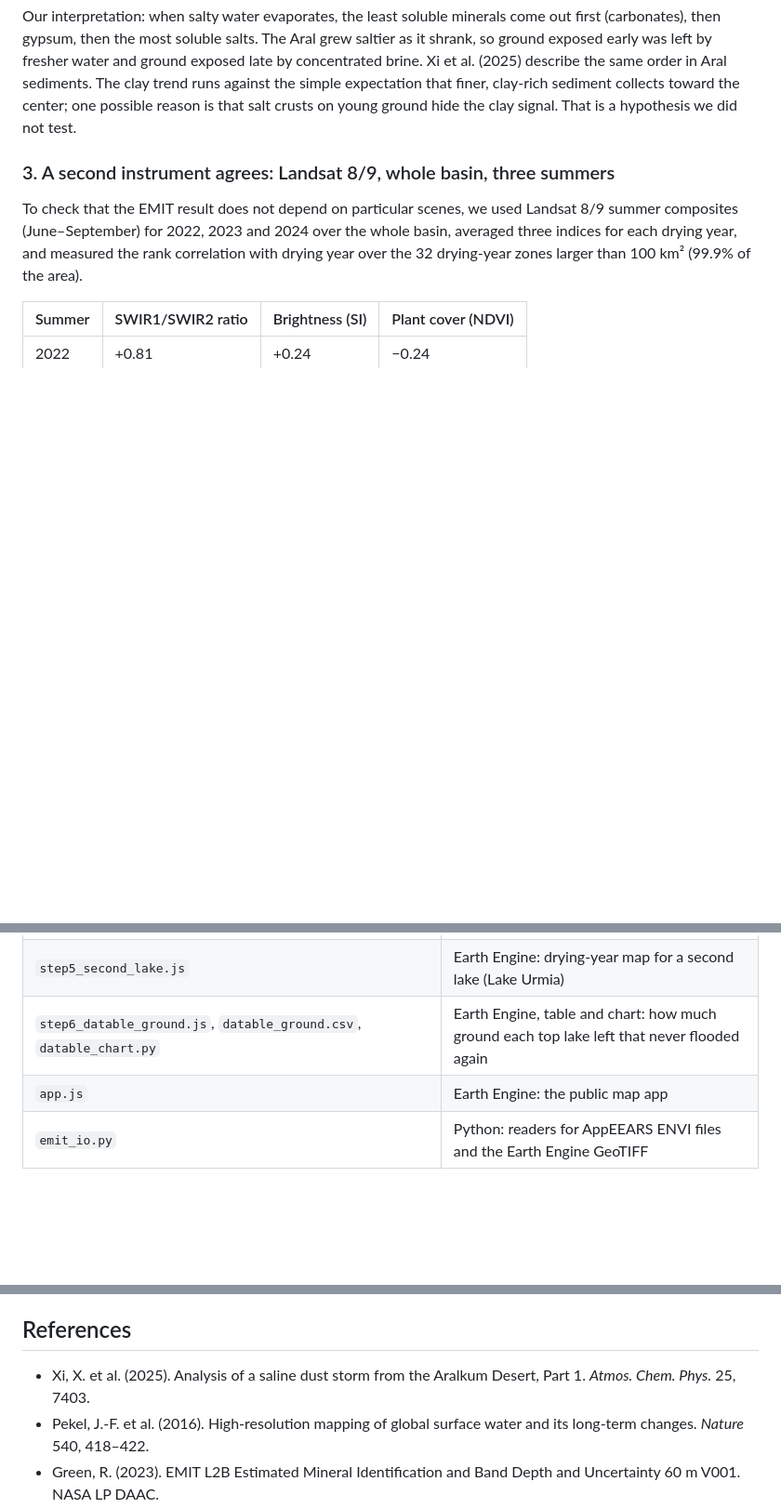
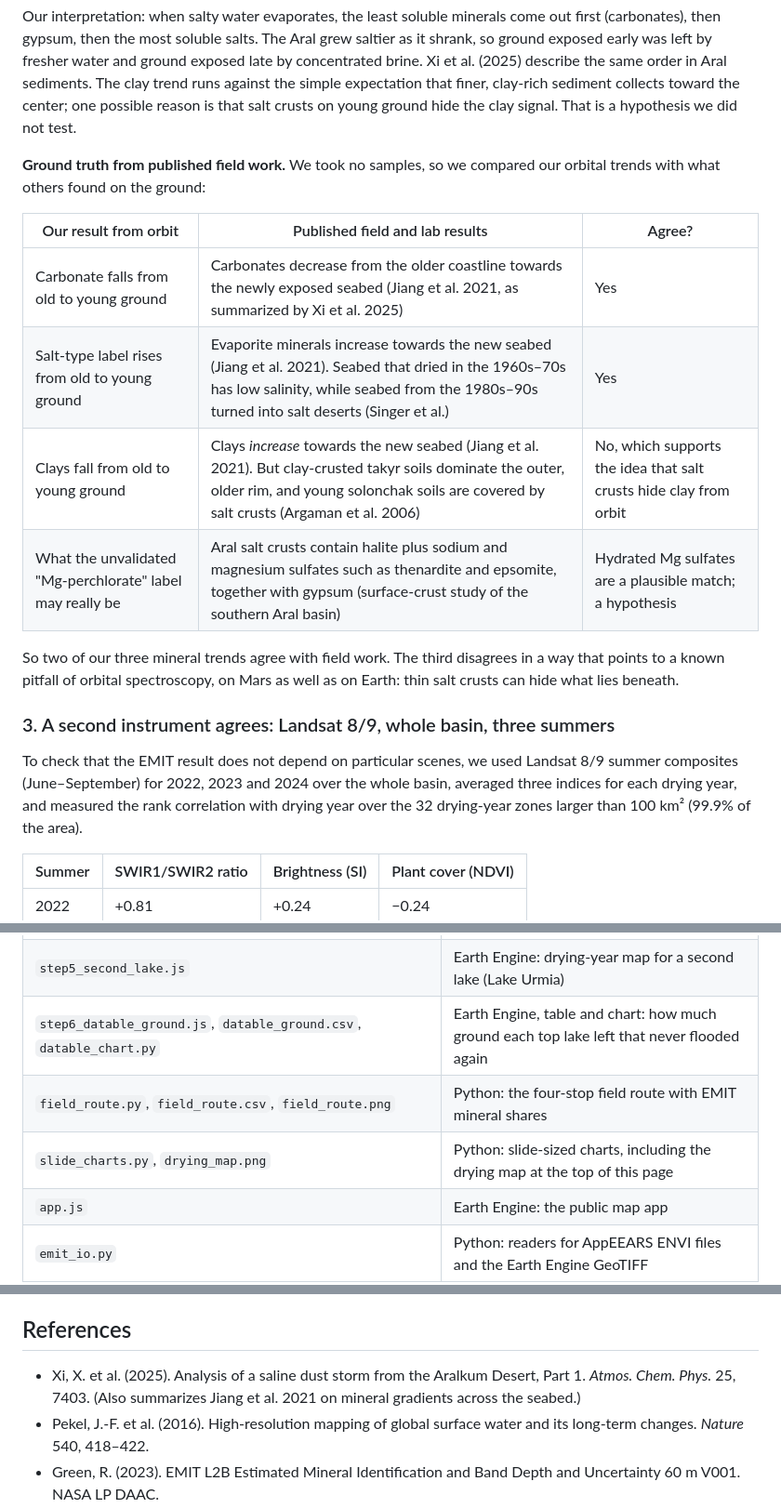
Before and after one commit to sanim-science/aralkum-analog, a Markdown page: README.md, 3 parts joined by grey strips. Shown at 93% size. Drawn GitHub-style; blank space fills up the shorter version.

```diff
--- a/README.md
+++ b/README.md
@@ -61,6 +71,17 @@ Median of the 12 scenes; each scene weighted by pixel count within its drying ye
 Using band depth instead of pixel counts gives the same directions.
 
 Our interpretation: when salty water evaporates, the least soluble minerals come out first (carbonates), then gypsum, then the most soluble salts. The Aral grew saltier as it shrank, so ground exposed early was left by fresher water and ground exposed late by concentrated brine. Xi et al. (2025) describe the same order in Aral sediments. The clay trend runs against the simple expectation that finer, clay-rich sediment collects toward the center; one possible reason is that salt crusts on young ground hide the clay signal. That is a hypothesis we did not test.
+
+**Ground truth from published field work.** We took no samples, so we compared our orbital trends with what others found on the ground:
+
+| Our result from orbit | Published field and lab results | Agree? |
+|---|---|---|
+| Carbonate falls from old to young ground | Carbonates decrease from the older coastline towards the newly exposed seabed (Jiang et al. 2021, as summarized by Xi et al. 2025) | Yes |
+| Salt-type label rises from old to young ground | Evaporite minerals increase towards the new seabed (Jiang et al. 2021). Seabed that dried in the 1960s–70s has low salinity, while seabed from the 1980s–90s turned into salt deserts (Singer et al.) | Yes |
+| Clays fall from old to young ground | Clays *increase* towards the new seabed (Jiang et al. 2021). But clay-crusted takyr soils dominate the outer, older rim, and young solonchak soils are covered by salt crusts (Argaman et al. 2006) | No, which supports the idea that salt crusts hide clay from orbit |
+| What the unvalidated "Mg-perchlorate" label may really be | Aral salt crusts contain halite plus sodium and magnesium sulfates such as thenardite and epsomite, together with gypsum (surface-crust study of the southern Aral basin) | Hydrated Mg sulfates are a plausible match; a hypothesis |
+
+So two of our three mineral trends agree with field work. The third disagrees in a way that points to a known pitfall of orbital spectroscopy, on Mars as well as on Earth: thin salt crusts can hide what lies beneath.
 
 ### 3. A second instrument agrees: Landsat 8/9, whole basin, three summers
 
@@ -196,6 +234,8 @@ Limits: the search compares only 1984 and 2021. Lakes that were unusually high i
 | `finder_rank.py`, `global_drying_lakes.csv`, `finder_top_lakes.csv` | Python and tables: groups basins into lake regions and ranks them |
 | `step5_second_lake.js` | Earth Engine: drying-year map for a second lake (Lake Urmia) |
 | `step6_datable_ground.js`, `datable_ground.csv`, `datable_chart.py` | Earth Engine, table and chart: how much ground each top lake left that never flooded again |
+| `field_route.py`, `field_route.csv`, `field_route.png` | Python: the four-stop field route with EMIT mineral shares |
+| `slide_charts.py`, `drying_map.png` | Python: slide-sized charts, including the drying map at the top of this page |
 | `app.js` | Earth Engine: the public map app |
 | `emit_io.py` | Python: readers for AppEEARS ENVI files and the Earth Engine GeoTIFF |
 | `emit_vs_retreat.py`, `plot_zones.py` | Python: first 4-scene analysis and chart |
@@ -234,7 +274,7 @@ No AI-generated images, video or audio are used.
 
 ## References
 
-- Xi, X. et al. (2025). Analysis of a saline dust storm from the Aralkum Desert, Part 1. *Atmos. Chem. Phys.* 25, 7403.
+- Xi, X. et al. (2025). Analysis of a saline dust storm from the Aralkum Desert, Part 1. *Atmos. Chem. Phys.* 25, 7403. (Also summarizes Jiang et al. 2021 on mineral gradients across the seabed.)
 - Pekel, J.-F. et al. (2016). High-resolution mapping of global surface water and its long-term changes. *Nature* 540, 418–422.
 - Green, R. (2023). EMIT L2B Estimated Mineral Identification and Band Depth and Uncertainty 60 m V001. NASA LP DAAC.
 - Micklin, P. (2014). Chapter 15 in *The Aral Sea*, Springer Earth System Sciences. https://doi.org/10.1007/978-3-642-02356-9_15
```
Also changed, not shown: other parts of README.md (+32 -0 lines), drying_map.png (added), field_route.png (added), 5 other files.
